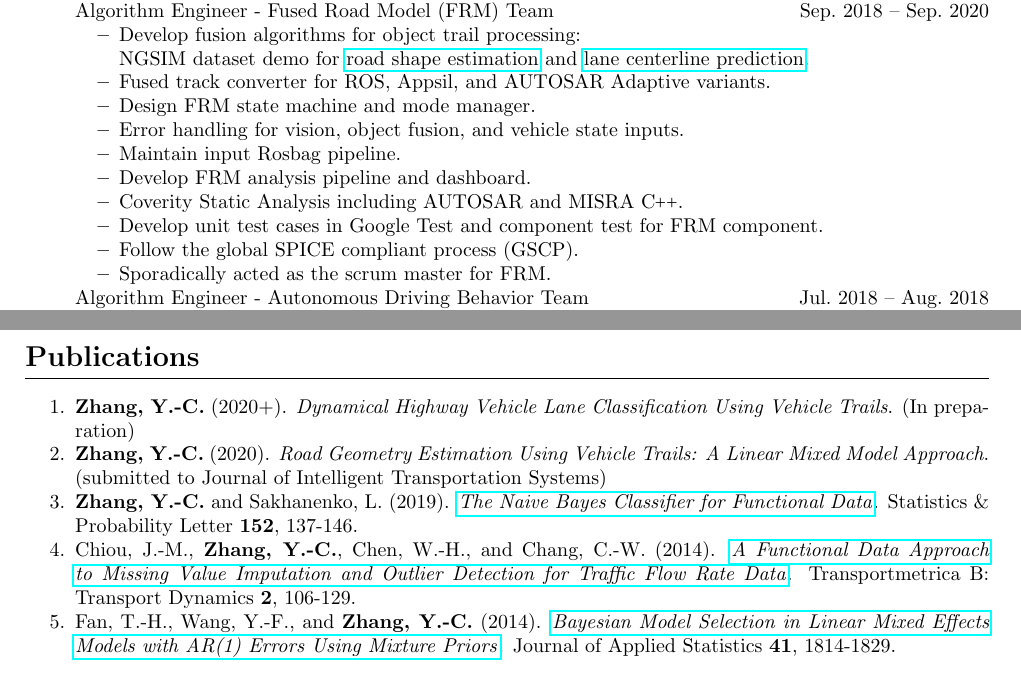
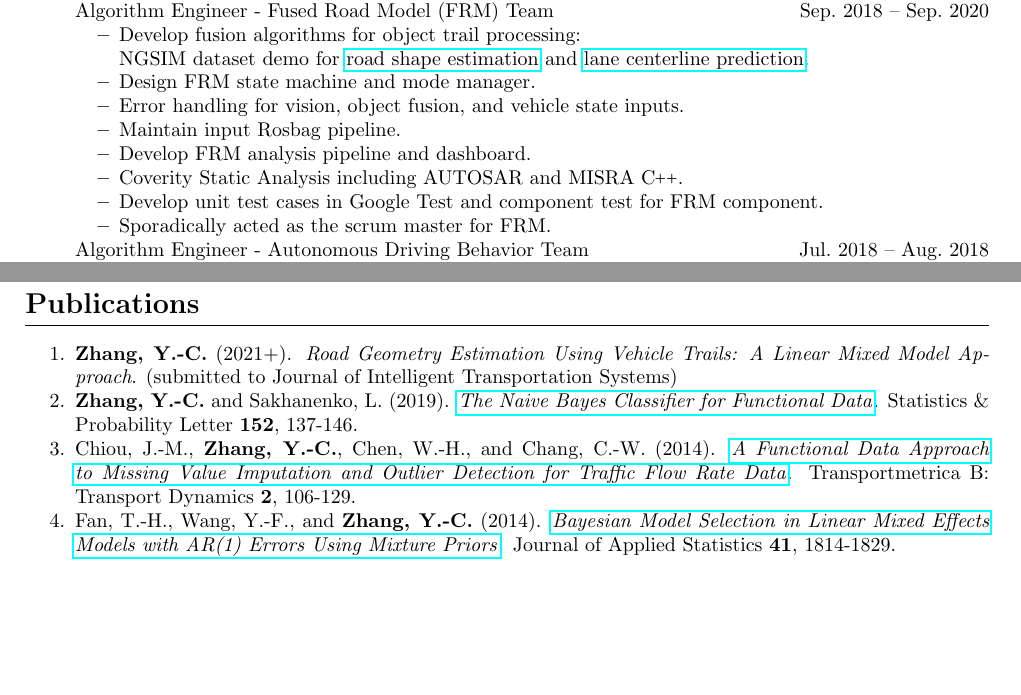
Before and after one commit to Chris7462/chris7462.github.io, a LaTeX CV (CV/CV.tex): two parts of pages 1 and 3 of 4 before the commit and two parts of pages 1 and 3 of 3 after it, joined at a grey line, cut so that both start at the same text, the shorter picture padded with empty space. Compiled offline with pdfLaTeX.

Commit message:
Update CV

```diff
--- a/CV/CV.tex
+++ b/CV/CV.tex
@@ -61,14 +61,14 @@
     \begin{itemize}[noitemsep,nolistsep]
       \item Develop fusion algorithms for object trail processing:\\
         NGSIM dataset demo for \href{https://chris7462.github.io/Demo/road_shape_estimation.mp4}{road shape estimation} and \href{https://chris7462.github.io/Demo/lane_centerlines_prediction.mp4}{lane centerline prediction}.
-      \item Fused track converter for ROS, Appsil, and AUTOSAR Adaptive variants.
+      %\item Fused track converter for ROS, Appsil, and AUTOSAR Adaptive variants.
       \item Design FRM state machine and mode manager.
       \item Error handling for vision, object fusion, and vehicle state inputs.
       \item Maintain input Rosbag pipeline.
       \item Develop FRM analysis pipeline and dashboard.
       \item Coverity Static Analysis including AUTOSAR and MISRA \CC.
       \item Develop unit test cases in Google Test and component test for FRM component.
-      \item Follow the global SPICE compliant process (GSCP).
+      %\item Follow the global SPICE compliant process (GSCP).
       \item Sporadically acted as the scrum master for FRM.
     \end{itemize}
   \item[] Algorithm Engineer - Autonomous Driving Behavior Team \hfill Jul.~2018 -- Aug.~2018
@@ -170,11 +170,11 @@
 
 \section*{Publications}
 \begin{itemize}[noitemsep,nolistsep]
-  \item[1.] \textbf{Zhang, Y.-C.} (2020+). \textit{Dynamical Highway Vehicle Lane Classification Using Vehicle Trails}. (In preparation)
-  \item[2.] \textbf{Zhang, Y.-C.} (2020). \textit{Road Geometry Estimation Using Vehicle Trails: A Linear Mixed Model Approach}. (submitted to Journal of Intelligent Transportation Systems)
-  \item[3.] \textbf{Zhang, Y.-C.} and Sakhanenko, L. (2019). \href{https://www.sciencedirect.com/science/article/pii/S0167715219301208}{\textit{The Naive Bayes Classifier for Functional Data}}. Statistics \& Probability Letter \textbf{152}, 137-146.
-  \item[4.] Chiou, J.-M., \textbf{Zhang, Y.-C.}, Chen, W.-H., and Chang, C.-W. (2014). \href{http://www.tandfonline.com/doi/abs/10.1080/21680566.2014.892847}{\textit{A Functional Data Approach to Missing Value Imputation and Outlier Detection for Traffic Flow Rate Data}}. Transportmetrica B: Transport Dynamics \textbf{2}, 106-129.
-  \item[5.] Fan, T.-H., Wang, Y.-F., and \textbf{Zhang, Y.-C.} (2014). \href{http://www.tandfonline.com/doi/abs/10.1080/02664763.2014.894001?journalCode=cjas20}{\textit{Bayesian Model Selection in Linear Mixed Effects Models with AR(1) Errors Using Mixture Priors}}. Journal of Applied Statistics \textbf{41}, 1814-1829.
+  %\item[1.] \textbf{Zhang, Y.-C.} (2020+). \textit{Dynamical Highway Vehicle Lane Classification Using Vehicle Trails}. (In preparation)
+  \item[1.] \textbf{Zhang, Y.-C.} (2021+). \textit{Road Geometry Estimation Using Vehicle Trails: A Linear Mixed Model Approach}. (submitted to Journal of Intelligent Transportation Systems)
+  \item[2.] \textbf{Zhang, Y.-C.} and Sakhanenko, L. (2019). \href{https://www.sciencedirect.com/science/article/pii/S0167715219301208}{\textit{The Naive Bayes Classifier for Functional Data}}. Statistics \& Probability Letter \textbf{152}, 137-146.
+  \item[3.] Chiou, J.-M., \textbf{Zhang, Y.-C.}, Chen, W.-H., and Chang, C.-W. (2014). \href{http://www.tandfonline.com/doi/abs/10.1080/21680566.2014.892847}{\textit{A Functional Data Approach to Missing Value Imputation and Outlier Detection for Traffic Flow Rate Data}}. Transportmetrica B: Transport Dynamics \textbf{2}, 106-129.
+  \item[4.] Fan, T.-H., Wang, Y.-F., and \textbf{Zhang, Y.-C.} (2014). \href{http://www.tandfonline.com/doi/abs/10.1080/02664763.2014.894001?journalCode=cjas20}{\textit{Bayesian Model Selection in Linear Mixed Effects Models with AR(1) Errors Using Mixture Priors}}. Journal of Applied Statistics \textbf{41}, 1814-1829.
 \end{itemize}
 
 \section*{Referee Service}
```
Also changed, not shown: CV/CV.pdf, 1 other file.
